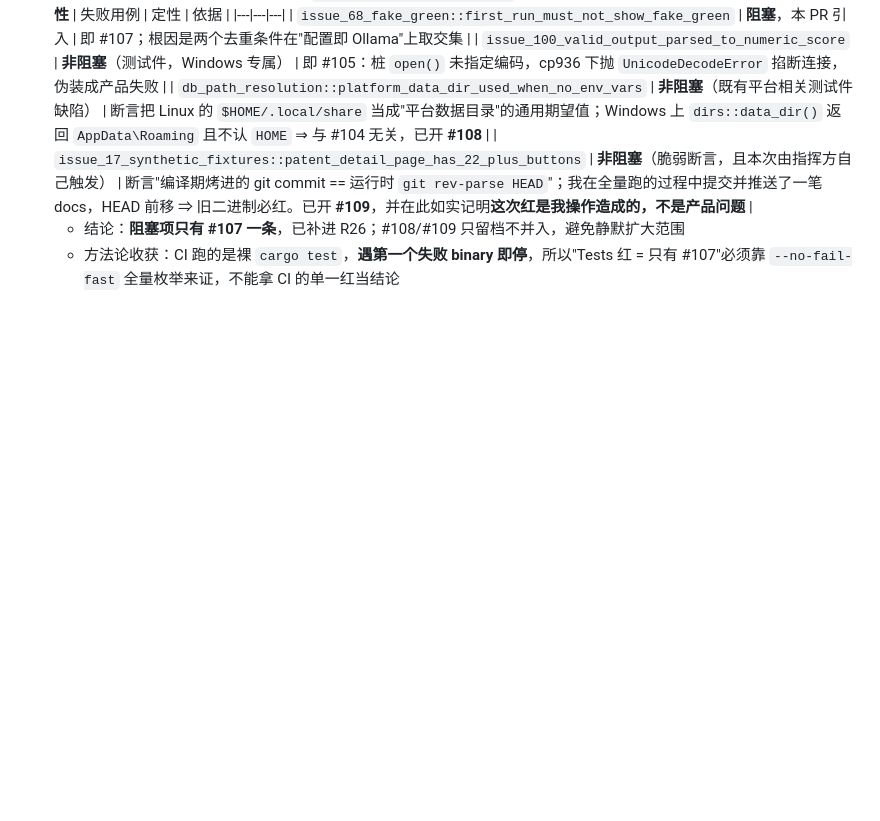
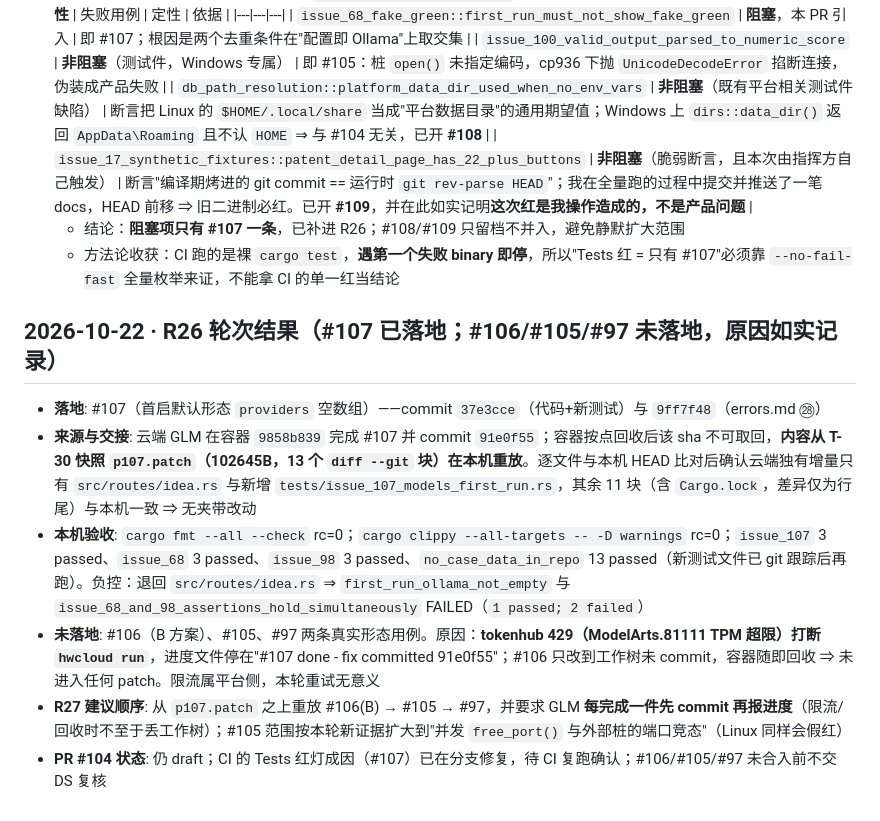
Before and after one commit to jsshwqz/innoforge, a Markdown page: docs/plans/STATUS.md, the part around the change. Rendered like a GitHub page; blank space fills up the shorter version.

Commit message:
docs(STATUS): R26 轮次结果——#107 落地、#106/#105/#97 因 tokenhub 429 未落地，R27 顺序与范围调整

```diff
--- a/docs/plans/STATUS.md
+++ b/docs/plans/STATUS.md
@@ -843,3 +843,11 @@
   | `issue_17_synthetic_fixtures::patent_detail_page_has_22_plus_buttons` | **非阻塞**（脆弱断言，且本次由指挥方自己触发） | 断言"编译期烤进的 git commit == 运行时 `git rev-parse HEAD`"；我在全量跑的过程中提交并推送了一笔 docs，HEAD 前移 ⇒ 旧二进制必红。已开 **#109**，并在此如实记明**这次红是我操作造成的，不是产品问题** |
   - 结论：**阻塞项只有 #107 一条**，已补进 R26；#108/#109 只留档不并入，避免静默扩大范围
   - 方法论收获：CI 跑的是裸 `cargo test`，**遇第一个失败 binary 即停**，所以"Tests 红 = 只有 #107"必须靠 `--no-fail-fast` 全量枚举来证，不能拿 CI 的单一红当结论
+
+## 2026-10-22 · R26 轮次结果（#107 已落地；#106/#105/#97 未落地，原因如实记录）
+- **落地**: #107（首启默认形态 `providers` 空数组）——commit `37e3cce`（代码+新测试）与 `9ff7f48`（errors.md ㉘）
+- **来源与交接**: 云端 GLM 在容器 `9858b839` 完成 #107 并 commit `91e0f55`；容器按点回收后该 sha 不可取回，**内容从 T-30 快照 `p107.patch`（102645B，13 个 `diff --git` 块）在本机重放**。逐文件与本机 HEAD 比对后确认云端独有增量只有 `src/routes/idea.rs` 与新增 `tests/issue_107_models_first_run.rs`，其余 11 块（含 `Cargo.lock`，差异仅为行尾）与本机一致 ⇒ 无夹带改动
+- **本机验收**: `cargo fmt --all --check` rc=0；`cargo clippy --all-targets -- -D warnings` rc=0；`issue_107` 3 passed、`issue_68` 3 passed、`issue_98` 3 passed、`no_case_data_in_repo` 13 passed（新测试文件已 git 跟踪后再跑）。负控：退回 `src/routes/idea.rs` ⇒ `first_run_ollama_not_empty` 与 `issue_68_and_98_assertions_hold_simultaneously` FAILED（`1 passed; 2 failed`）
+- **未落地**: #106（B 方案）、#105、#97 两条真实形态用例。原因：**tokenhub 429（ModelArts.81111 TPM 超限）打断 `hwcloud run`**，进度文件停在"#107 done - fix committed 91e0f55"；#106 只改到工作树未 commit，容器随即回收 ⇒ 未进入任何 patch。限流属平台侧，本轮重试无意义
+- **R27 建议顺序**: 从 `p107.patch` 之上重放 #106(B) → #105 → #97，并要求 GLM **每完成一件先 commit 再报进度**（限流/回收时不至于丢工作树）；#105 范围按本轮新证据扩大到"并发 `free_port()` 与外部桩的端口竞态"（Linux 同样会假红）
+- **PR #104 状态**: 仍 draft；CI 的 Tests 红灯成因（#107）已在分支修复，待 CI 复跑确认；#106/#105/#97 未合入前不交 DS 复核
```
